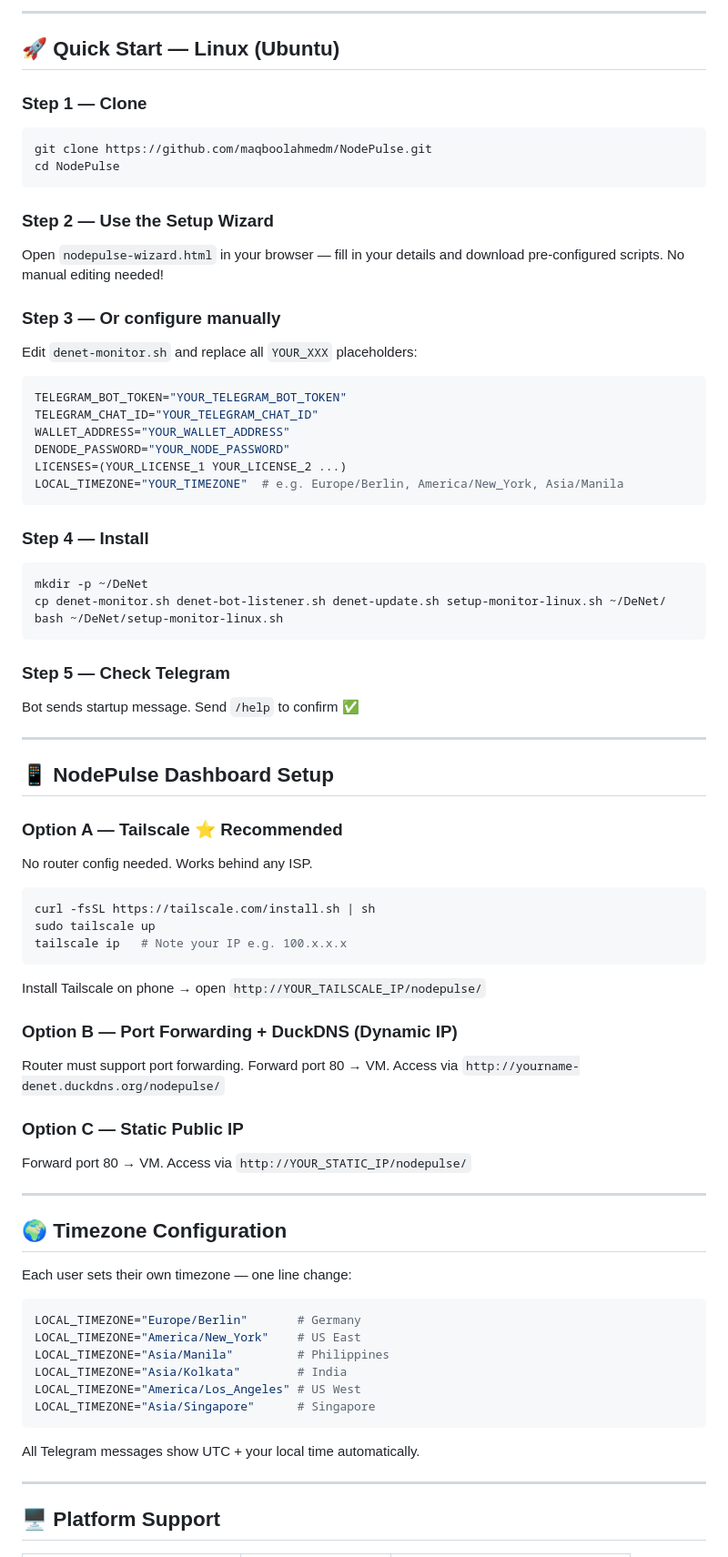
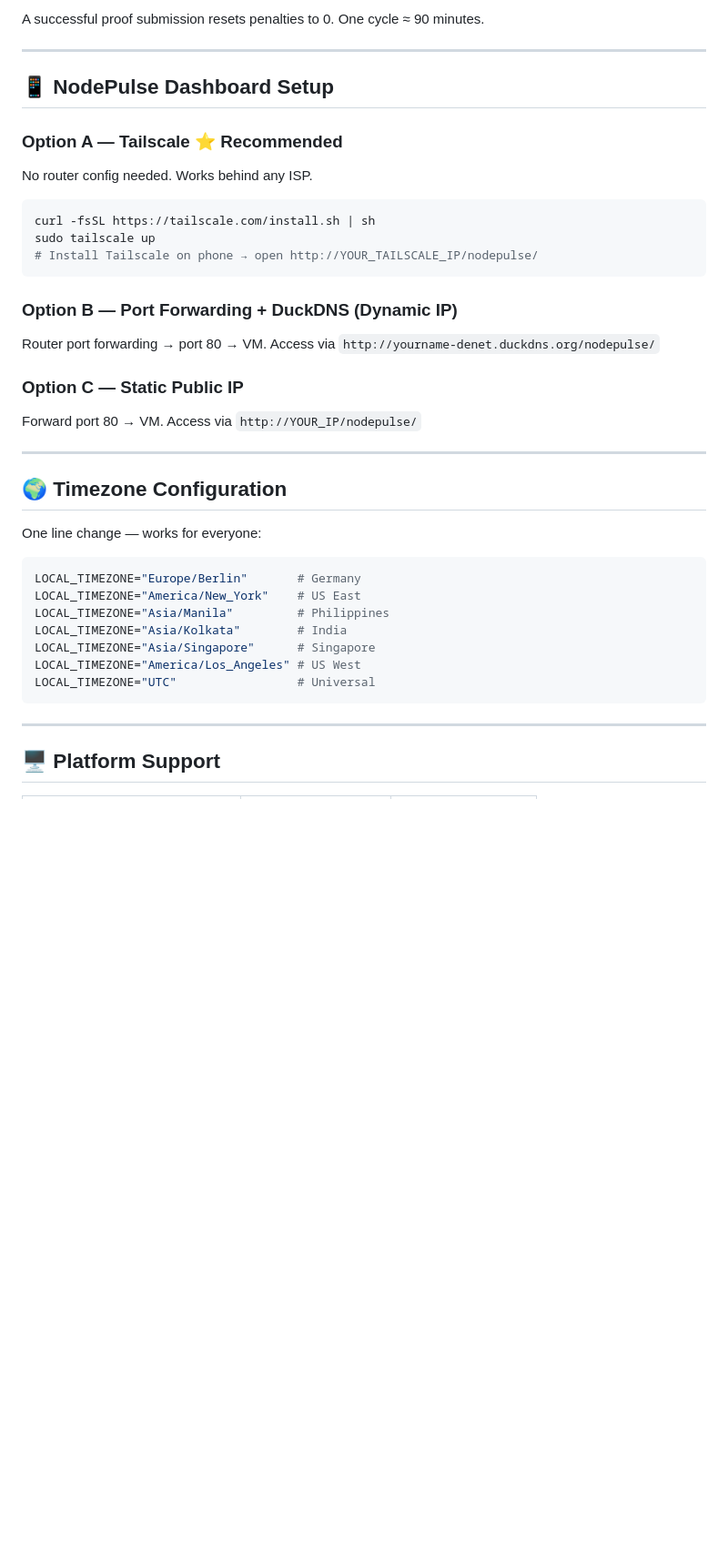
Before and after one commit to maqboolahmedm/NodePulse, a Markdown page: README.md, the part around one of its changes. Shown at 91% size. GitHub-like rendering; blank space fills up the shorter version.

````diff
--- a/README.md
+++ b/README.md
@@ -83,36 +114,4 @@ NodePulse/
----
-
-## 🚀 Quick Start — Linux (Ubuntu)
-
-### Step 1 — Clone
-```bash
-git clone https://github.com/maqboolahmedm/NodePulse.git
-cd NodePulse
-```
-
-### Step 2 — Use the Setup Wizard
-Open `nodepulse-wizard.html` in your browser — fill in your details and download pre-configured scripts. No manual editing needed!
-
-### Step 3 — Or configure manually
-Edit `denet-monitor.sh` and replace all `YOUR_XXX` placeholders:
-```bash
-TELEGRAM_BOT_TOKEN="YOUR_TELEGRAM_BOT_TOKEN"
-TELEGRAM_CHAT_ID="YOUR_TELEGRAM_CHAT_ID"
-WALLET_ADDRESS="YOUR_WALLET_ADDRESS"
-DENODE_PASSWORD="YOUR_NODE_PASSWORD"
-LICENSES=(YOUR_LICENSE_1 YOUR_LICENSE_2 ...)
-LOCAL_TIMEZONE="YOUR_TIMEZONE"  # e.g. Europe/Berlin, America/New_York, Asia/Manila
-```
-
-### Step 4 — Install
-```bash
-mkdir -p ~/DeNet
-cp denet-monitor.sh denet-bot-listener.sh denet-update.sh setup-monitor-linux.sh ~/DeNet/
-bash ~/DeNet/setup-monitor-linux.sh
-```
-
-### Step 5 — Check Telegram
-Bot sends startup message. Send `/help` to confirm ✅
+A successful proof submission resets penalties to 0. One cycle ≈ 90 minutes.
 
 ---
 
@@ -120,37 +119,33 @@ Bot sends startup message. Send `/help` to confirm ✅
 
 ### Option A — Tailscale ⭐ Recommended
 No router config needed. Works behind any ISP.
-
 ```bash
 curl -fsSL https://tailscale.com/install.sh | sh
 sudo tailscale up
-tailscale ip   # Note your IP e.g. 100.x.x.x
+# Install Tailscale on phone → open http://YOUR_TAILSCALE_IP/nodepulse/
 ```
 
-Install Tailscale on phone → open `http://YOUR_TAILSCALE_IP/nodepulse/`
-
 ### Option B — Port Forwarding + DuckDNS (Dynamic IP)
-Router must support port forwarding. Forward port 80 → VM.
+Router port forwarding → port 80 → VM.
 Access via `http://yourname-denet.duckdns.org/nodepulse/`
 
 ### Option C — Static Public IP
-Forward port 80 → VM. Access via `http://YOUR_STATIC_IP/nodepulse/`
+Forward port 80 → VM. Access via `http://YOUR_IP/nodepulse/`
 
 ---
 
 ## 🌍 Timezone Configuration
 
-Each user sets their own timezone — one line change:
+One line change — works for everyone:
 ```bash
 LOCAL_TIMEZONE="Europe/Berlin"       # Germany
 LOCAL_TIMEZONE="America/New_York"    # US East
 LOCAL_TIMEZONE="Asia/Manila"         # Philippines
 LOCAL_TIMEZONE="Asia/Kolkata"        # India
+LOCAL_TIMEZONE="Asia/Singapore"      # Singapore
 LOCAL_TIMEZONE="America/Los_Angeles" # US West
-LOCAL_TIMEZONE="Asia/Singapore"      # Singapore
+LOCAL_TIMEZONE="UTC"                 # Universal
 ```
-
-All Telegram messages show UTC + your local time automatically.
 
 ---
 
````
Also changed, not shown: other parts of README.md (+85 -63 lines).
